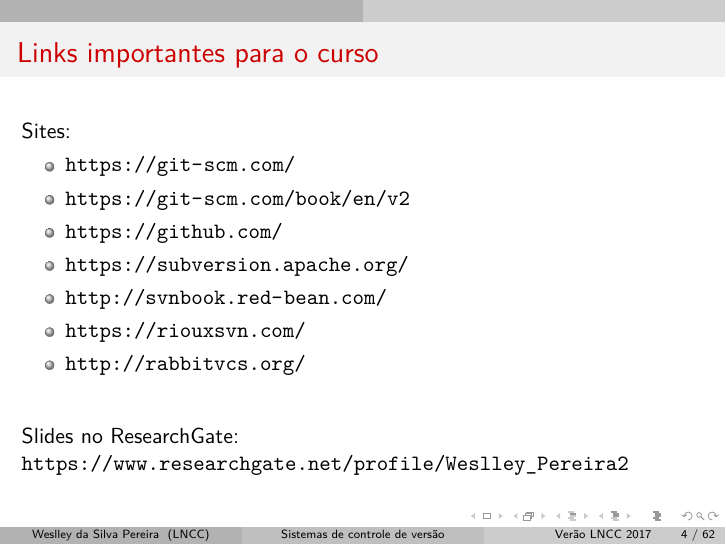
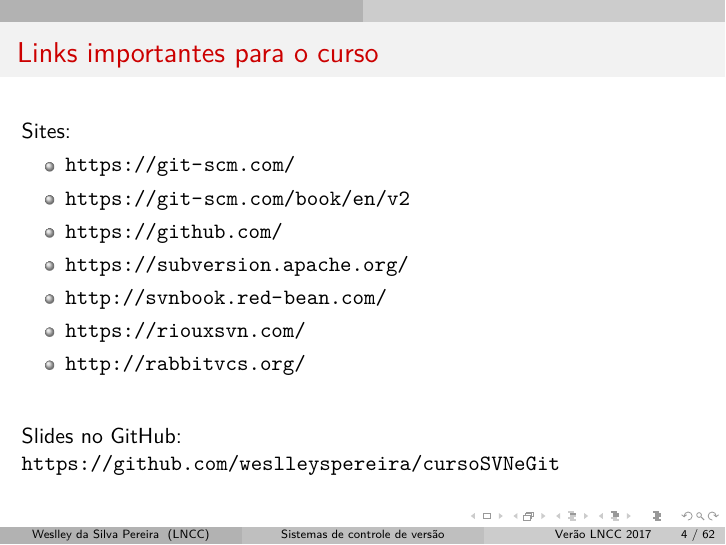
Before and after one commit to weslleyspereira/cursoSVNeGit, LaTeX slides (apresentacao.tex): page 8 of 117. The pictures show the PDF file apresentacao.pdf that the author committed with the source.

Commit message:
Changing slides to github repository

```diff
--- a/apresentacao.tex
+++ b/apresentacao.tex
@@ -104,7 +104,7 @@
 \end{itemize}
 
 \vspace{20pt}
-Slides no ResearchGate:\\ \url{https://www.researchgate.net/profile/Weslley_Pereira2}
+Slides no GitHub:\\ \url{https://github.com/weslleyspereira/cursoSVNeGit}
 
 \end{frame}
 
```
Also changed, not shown: apresentacao.pdf.
